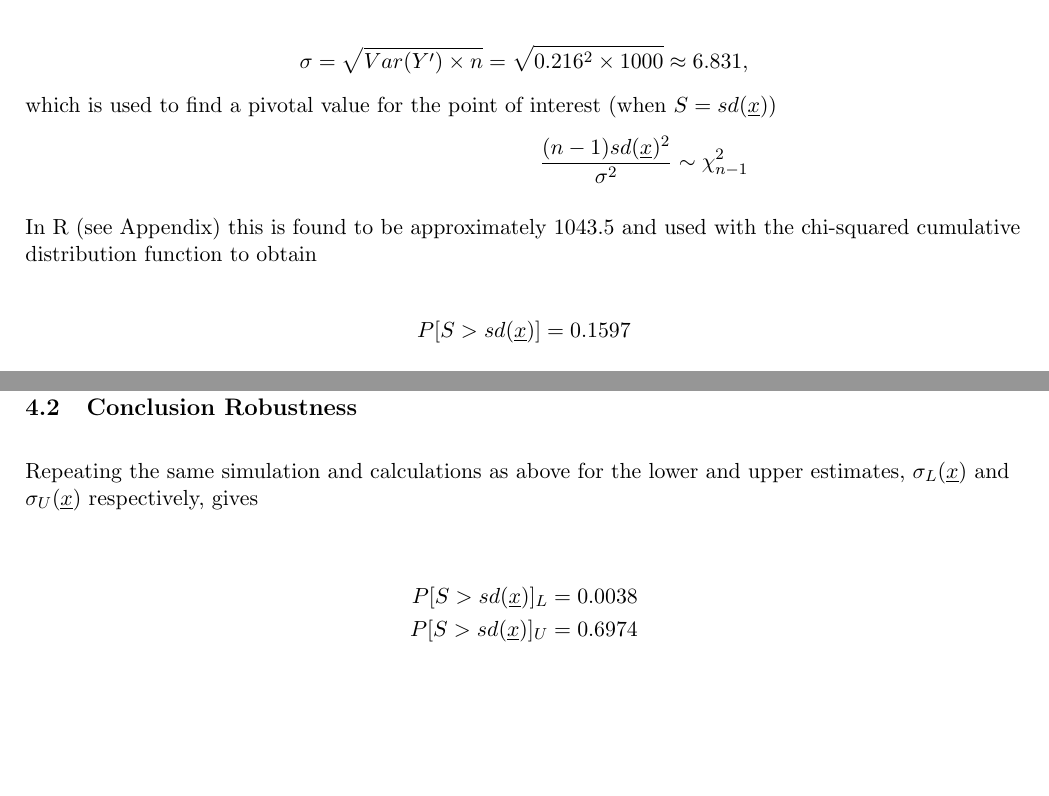
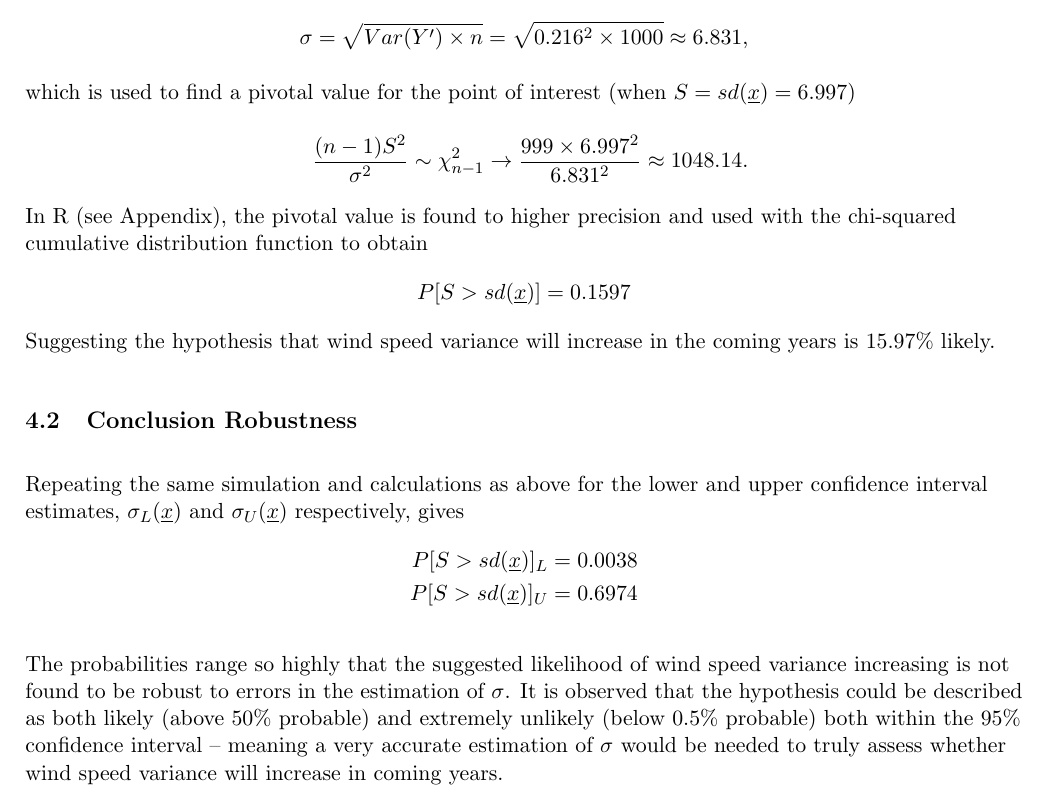
Before and after one commit to kymckay/f21sa-coursework, a LaTeX document (report.tex): two parts of pages 3 and 4 of 5 before the commit and part of page 3 of 4 after it, the two joined at a grey line, cut so that both start at the same text, the shorter picture padded with empty space. Compiled offline with pdfLaTeX.

Commit message:
Flesh out all sections of the report

```diff
--- a/report.tex
+++ b/report.tex
@@ -182,25 +163,31 @@ per the central limit theorem.
 \subsection{Increasing Wind Speed Probability}
 
 From the central limit theorem, the population standard deviation is
-
 \begin{align*}
     \sigma = \sqrt{Var(Y^\prime) \times n} = \sqrt{0.216^2 \times 1000} \approx 6.831 \text{,}
-\intertext{which is used to find a pivotal value for the point of interest (when $S = sd(\underline{x})$)}
-    \frac{(n-1)sd(\underline{x})^2}{\sigma^2} \sim \chi_{n-1}^2
+\intertext{which is used to find a pivotal value for the point of interest (when $S = sd(\underline{x}) = 6.997$)}
+    \frac{(n-1)S^2}{\sigma^2} \sim \chi_{n-1}^2 \rightarrow \frac{999\times 6.997^2}{6.831^2} \approx 1048.14 \text{.}
 \end{align*}
-
-In R (see Appendix) this is found to be approximately 1043.5 and used with the chi-squared cumulative distribution function to obtain
-
+In R (see Appendix), the pivotal value is found to higher precision and used with the chi-squared cumulative distribution function to obtain
 $$ P[S > sd(\underline{x})] = 0.1597 $$
+Suggesting the hypothesis that wind speed variance will increase in the coming years is 15.97\% likely.
 
 \subsection{Conclusion Robustness}
 
-Repeating the same simulation and calculations as above for the lower and upper estimates, $\sigma_L(\underline{x})$ and $\sigma_U(\underline{x})$ respectively, gives
-
+Repeating the same simulation and calculations as above for the lower and upper confidence interval estimates, $\sigma_L(\underline{x})$ and $\sigma_U(\underline{x})$ respectively, gives
 \begin{align*}
     P[S > sd(\underline{x})]_L &= 0.0038 \\
     P[S > sd(\underline{x})]_U &= 0.6974
 \end{align*}
+
+The probabilities range so highly that the suggested likelihood
+of wind speed variance increasing is not found to be robust to errors in
+the estimation of $\sigma$. It is observed that the hypothesis could be
+described as both likely (above 50\% probable) and extremely unlikely
+(below 0.5\% probable) both within the 95\% confidence interval --
+meaning a very accurate estimation of $\sigma$ would be needed to
+truly assess whether wind speed variance will increase in coming
+years.
 
 \newpage
 \section*{Appendix}
```
Also changed, not shown: report.tex (49 more changed lines).
